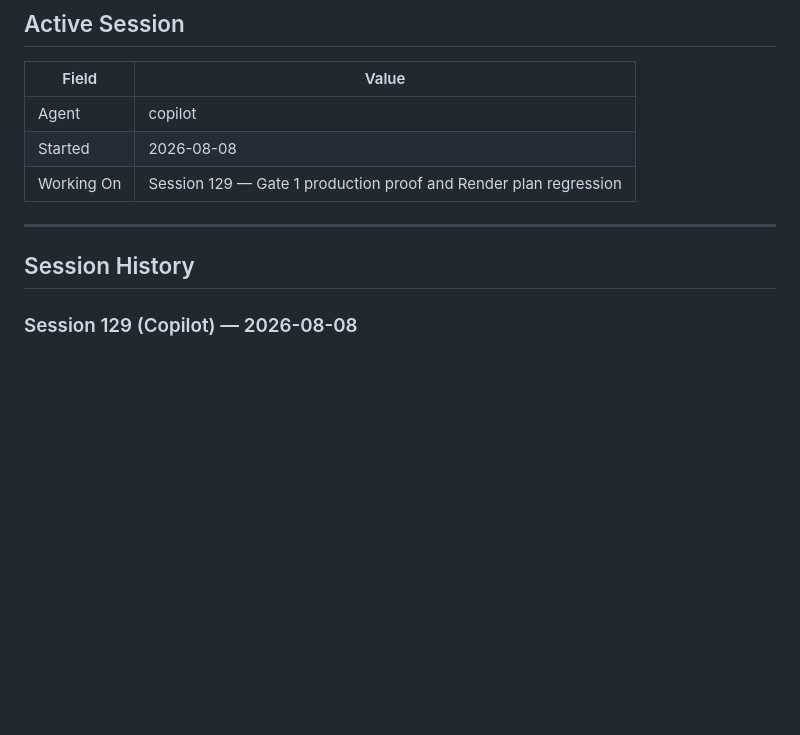
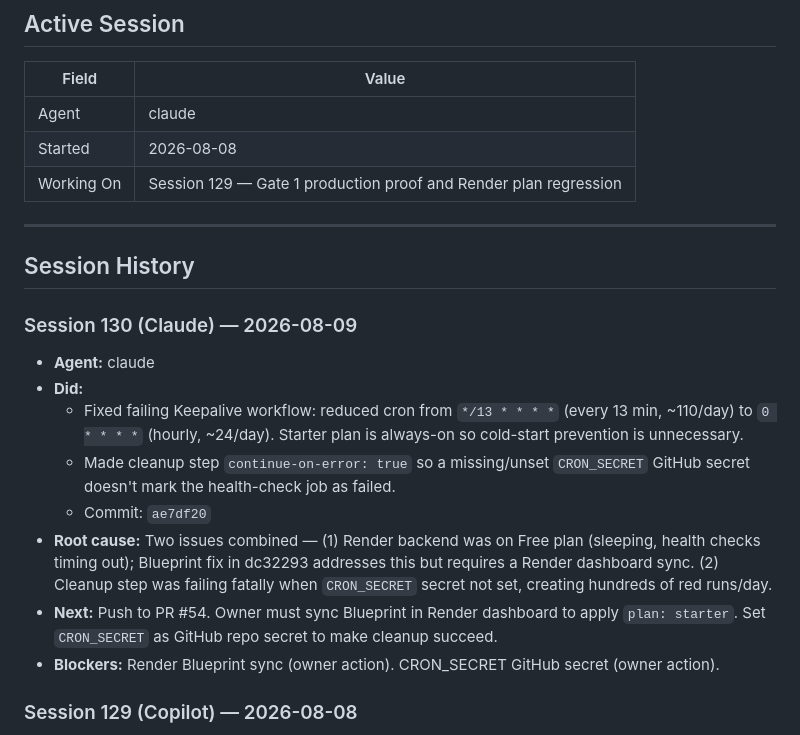
Before and after one commit to LNB-Aveva/unified-resume-builder, a Markdown page: .ai-sync/WORKLOG.md, the part around the change. GitHub-like rendering; blank space fills up the shorter version.

Commit message:
[claude] docs: session 130 worklog — keepalive fix

```diff
--- a/.ai-sync/WORKLOG.md
+++ b/.ai-sync/WORKLOG.md
@@ -17,7 +17,7 @@
 
 | Field      | Value                      |
 |------------|----------------------------|
-| Agent      | copilot                    |
+| Agent      | claude                     |
 | Started    | 2026-08-08                 |
 | Working On | Session 129 — Gate 1 production proof and Render plan regression |
 
@@ -26,6 +26,16 @@
 ## Session History
 
 <!-- Most recent on top. Keep last 10 sessions. -->
+
+### Session 130 (Claude) — 2026-08-09
+- **Agent:** claude
+- **Did:**
+  - Fixed failing Keepalive workflow: reduced cron from `*/13 * * * *` (every 13 min, ~110/day) to `0 * * * *` (hourly, ~24/day). Starter plan is always-on so cold-start prevention is unnecessary.
+  - Made cleanup step `continue-on-error: true` so a missing/unset `CRON_SECRET` GitHub secret doesn't mark the health-check job as failed.
+  - Commit: `ae7df20`
+- **Root cause:** Two issues combined — (1) Render backend was on Free plan (sleeping, health checks timing out); Blueprint fix in dc32293 addresses this but requires a Render dashboard sync. (2) Cleanup step was failing fatally when `CRON_SECRET` secret not set, creating hundreds of red runs/day.
+- **Next:** Push to PR #54. Owner must sync Blueprint in Render dashboard to apply `plan: starter`. Set `CRON_SECRET` as GitHub repo secret to make cleanup succeed.
+- **Blockers:** Render Blueprint sync (owner action). CRON_SECRET GitHub secret (owner action).
 
 ### Session 129 (Copilot) — 2026-08-08
 - **Agent:** copilot
```
